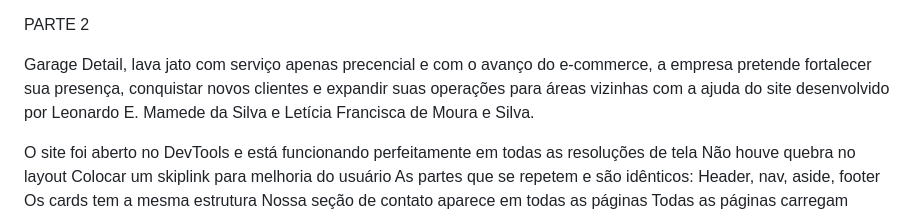
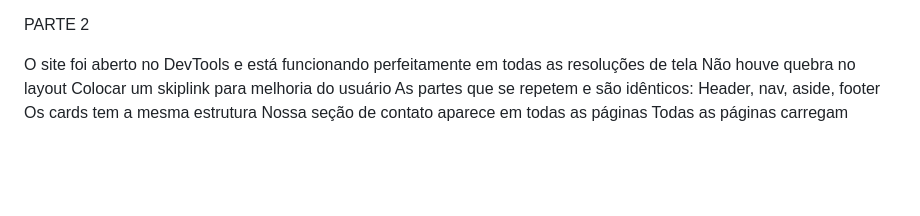
Before and after one commit to LeonardMamede/Projeto-final-Garage, a Markdown page: Readme.md, the part around the change. GitHub-like rendering; blank space fills up the shorter version.

Commit message:
att_readme

```diff
--- a/Readme.md
+++ b/Readme.md
@@ -49,8 +49,7 @@ R. Na parte de ofertas interativas.
 
 PARTE 2
 
-Garage Detail, lava jato com serviço apenas precencial e com o avanço do e-commerce, a empresa pretende fortalecer sua presença, conquistar novos clientes e expandir suas operações para áreas vizinhas com a ajuda do site
- desenvolvido por Leonardo E. Mamede da Silva e Letícia Francisca de Moura e Silva.
+
 
 O site foi aberto no DevTools e está funcionando perfeitamente em todas as resoluções de tela
 Não houve quebra no layout
```
